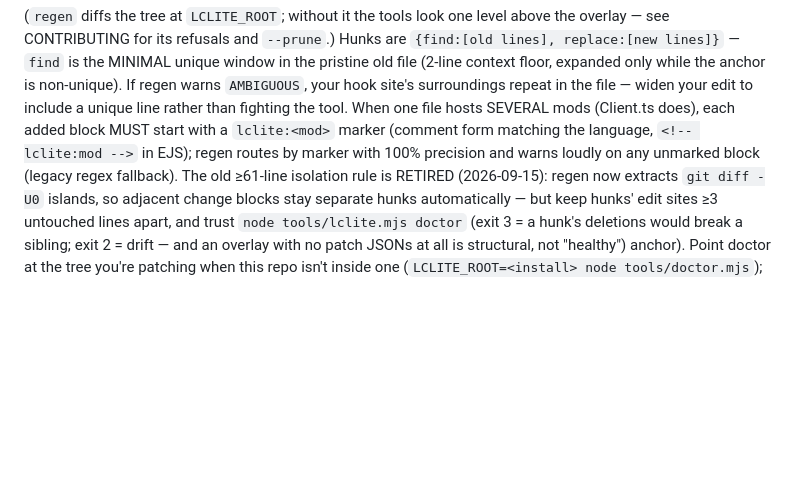
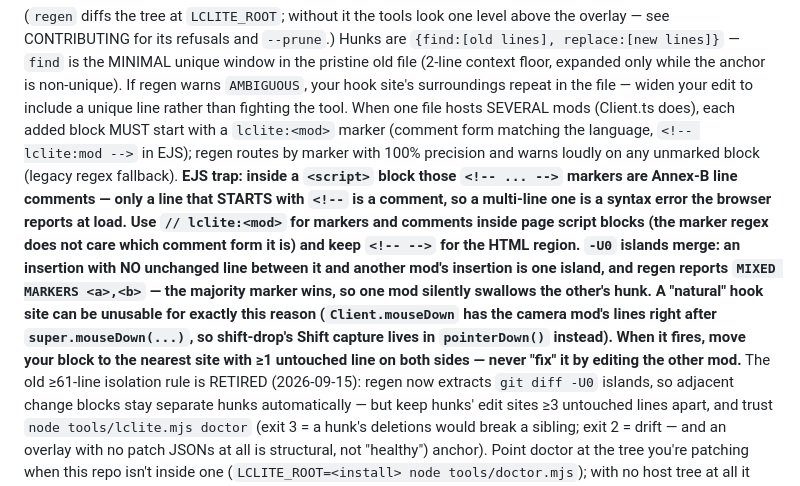
Before and after one commit to skulltrick/lclite, a Markdown page: docs/MODS.md, the part around the change. Rendered like a GitHub page; blank space fills up the shorter version.

Commit message:
docs/MODS.md: the two hunk-authoring traps this session hit
- an insertion with no unchanged line between it and another mod's insertion is
  ONE git diff -U0 island: regen warns MIXED MARKERS and the majority marker wins,
  so one mod silently swallows the other's hunk. Move your block to a site with >=1
  untouched line on both sides (shift-drop captures Shift in pointerDown(), not
  mouseDown, which the camera mod already touches).
- inside an ejs <script> block <!-- ... --> is an Annex-B LINE comment, so a
  multi-line one is a syntax error the browser hits at load; mark page script
  blocks with // lclite:<mod>.

Both are also pointed at from the lclite-new-mod / lclite-maintenance skills.

```diff
--- a/docs/MODS.md
+++ b/docs/MODS.md
@@ -125,7 +125,19 @@ file — widen your edit to include a unique line rather than fighting the tool.
 file hosts SEVERAL mods (Client.ts does), each added block MUST start with a
 `lclite:<mod>` marker (comment form matching the language, `<!-- lclite:mod -->` in
 EJS); regen routes by marker with 100% precision and warns loudly on any unmarked
-block (legacy regex fallback). The old ≥61-line isolation rule is RETIRED (2026-09-15):
+block (legacy regex fallback). **EJS trap: inside a `<script>` block those
+`<!-- ... -->` markers are Annex-B line comments — only a line that STARTS with
+`<!--` is a comment, so a multi-line one is a syntax error the browser reports at
+load. Use `// lclite:<mod>` for markers and comments inside page script blocks (the
+marker regex does not care which comment form it is) and keep `<!-- -->` for the HTML
+region.** **`-U0` islands merge: an insertion with NO unchanged line between it and
+another mod's insertion is one island, and regen reports `MIXED MARKERS <a>,<b>` — the
+majority marker wins, so one mod silently swallows the other's hunk. A "natural" hook
+site can be unusable for exactly this reason (`Client.mouseDown` has the camera mod's
+lines right after `super.mouseDown(...)`, so shift-drop's Shift capture lives in
+`pointerDown()` instead). When it fires, move your block to the nearest site with ≥1
+untouched line on both sides — never "fix" it by editing the other mod.** The old
+≥61-line isolation rule is RETIRED (2026-09-15):
 regen now extracts `git diff -U0` islands, so adjacent change blocks stay separate
 hunks automatically — but keep hunks' edit sites ≥3 untouched lines apart, and trust
 `node tools/lclite.mjs doctor` (exit 3 = a hunk's deletions would break a sibling;
```
